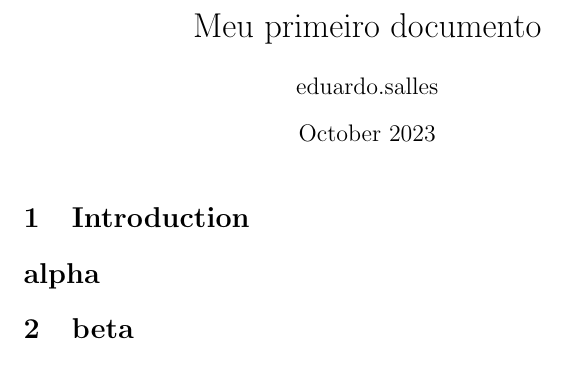
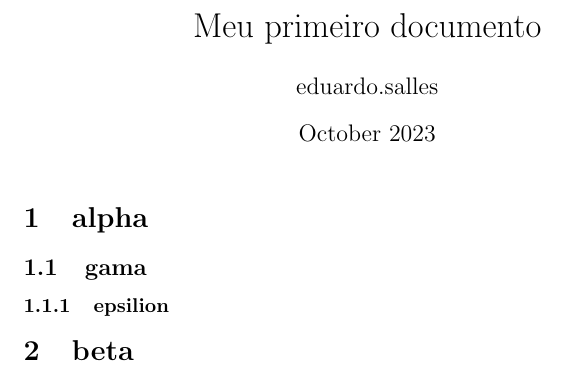
Before and after one commit to JhonataFerreira95/Latex, a LaTeX document (Introdução ao latex/new_document.tex): part of the page, cut so that both start at the same text. Compiled offline with pdfLaTeX.

Commit message:
subsubseção

```diff
--- a/Introdução ao latex/new_document.tex
+++ b/Introdução ao latex/new_document.tex
@@ -9,12 +9,15 @@
 
 \maketitle
 
-\section{Introduction}
+\section{alpha}
 
- \section*{alpha}
+\subsection{gama}
+
+\subsubsection{epsilion}
 
 \section{beta}
 
 
 
+
 \end{document}
```
Also changed, not shown: Introdução ao latex/README.md, Introdução ao latex/new_document.pdf, 3 other files.
